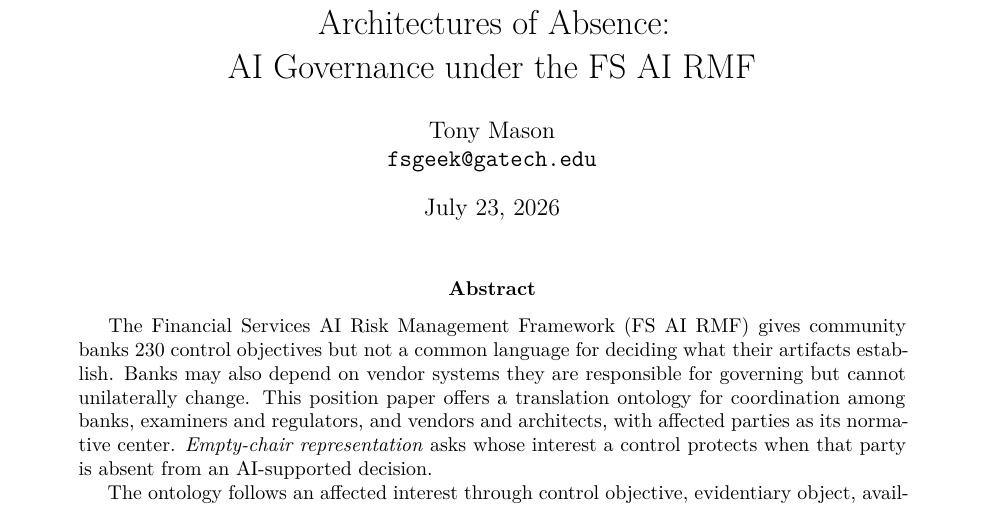
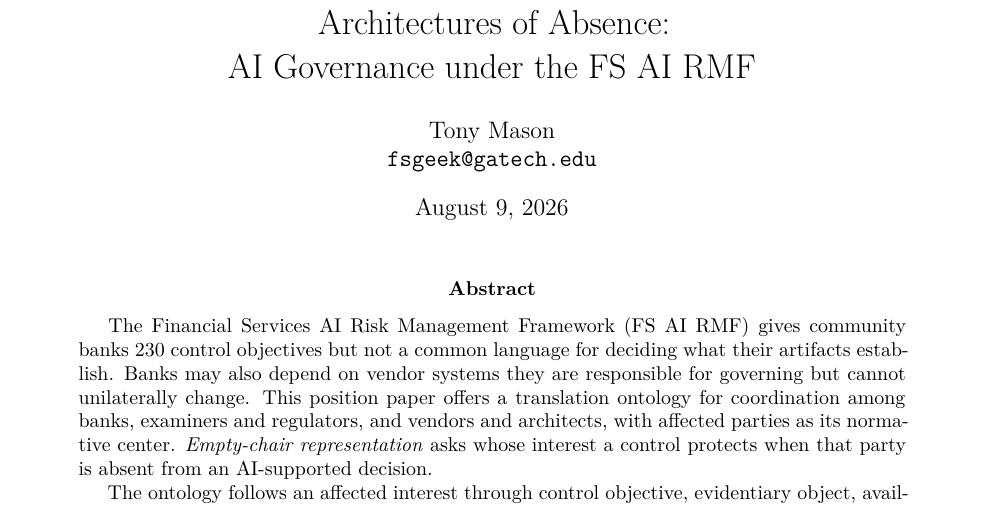
Before and after one commit to fsgeek/governance, a LaTeX paper (paper.tex): part of page 1 of 30, cut so that both start at the same text. Compiled offline with XeLaTeX.

Commit message:
paper: update date and stale section map
Date advances past the July 29 edits. The comment map listed seven
Honest Uncertainties subsections where the file has five, and omitted
the 4.1.3 decoupling/audit-society subsection.

Co-Authored-By: Claude Fable 5 <noreply@anthropic.com>

```diff
--- a/paper.tex
+++ b/paper.tex
@@ -72,7 +71,7 @@
 \title{Architectures of Absence:\\AI Governance under the FS~AI~RMF}
 \author{Tony Mason\\
   \texttt{fsgeek@gatech.edu}}
-\date{July 23, 2026}
+\date{August 9, 2026}
 
 \begin{document}
 
```
Also changed, not shown: paper.tex (17 more changed lines).
